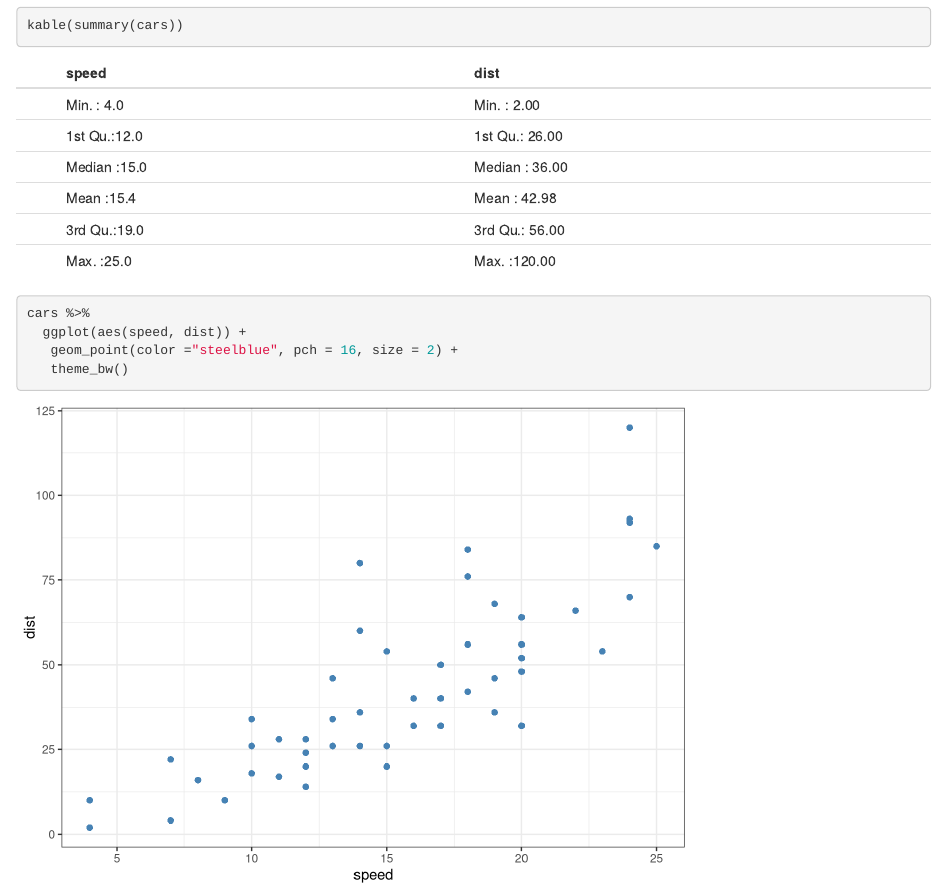
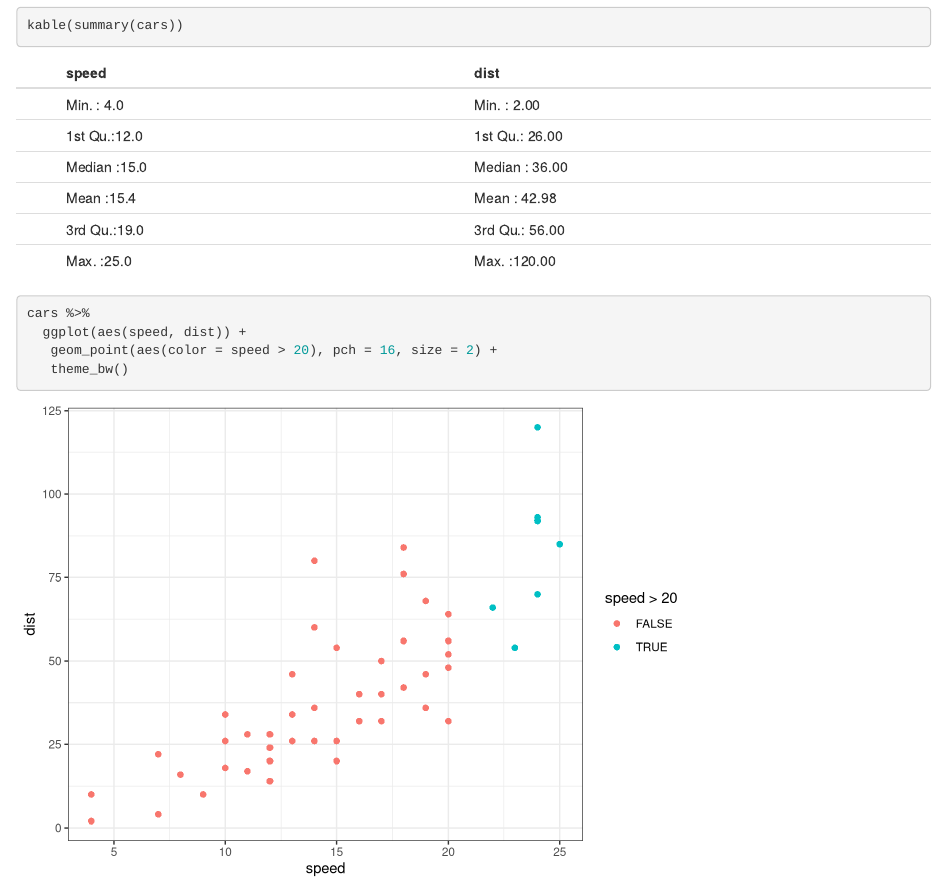
Before and after one commit to ryp1pre/first_repo, an R Markdown document (first_repo.Rmd): the page in a window 1100 px wide, from 770 px down. Rendered offline with R 4.5, knitr and Pandoc, with nearby package versions.

Commit message:
add conditional coloring of points in ggplot

````diff
--- a/first_repo.Rmd
+++ b/first_repo.Rmd
@@ -29,6 +29,6 @@ kable(summary(cars))
 ```{r, ggplot}
 cars %>%
   ggplot(aes(speed, dist)) +
-   geom_point(color ="steelblue", pch = 16, size = 2) +
+   geom_point(aes(color = speed > 20), pch = 16, size = 2) +
    theme_bw()
 ```
````
